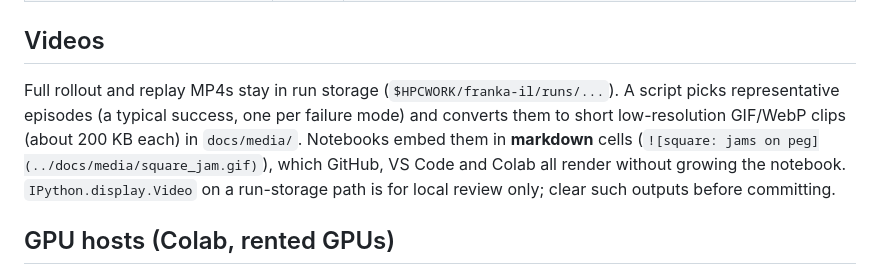
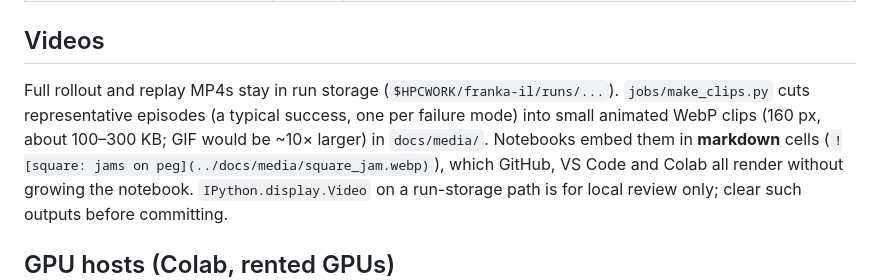
Before and after one commit to Hsiang-LinC/franka-imitation-learning, a Markdown page: notebooks/README.md, the part around the change. Rendered like a GitHub page.

```diff
--- a/notebooks/README.md
+++ b/notebooks/README.md
@@ -24,10 +24,11 @@ Numbered in reading order; one purpose per notebook.
 
 ## Videos
 
-Full rollout and replay MP4s stay in run storage (`$HPCWORK/franka-il/runs/...`). A script
-picks representative episodes (a typical success, one per failure mode) and converts them to
-short low-resolution GIF/WebP clips (about 200 KB each) in `docs/media/`. Notebooks embed
-them in **markdown** cells (`![square: jams on peg](../docs/media/square_jam.gif)`), which
+Full rollout and replay MP4s stay in run storage (`$HPCWORK/franka-il/runs/...`).
+`jobs/make_clips.py` cuts representative episodes (a typical success, one per failure mode)
+into small animated WebP clips (160 px, about 100–300 KB; GIF would be ~10× larger) in
+`docs/media/`. Notebooks embed them in **markdown** cells
+(`![square: jams on peg](../docs/media/square_jam.webp)`), which
 GitHub, VS Code and Colab all render without growing the notebook. `IPython.display.Video`
 on a run-storage path is for local review only; clear such outputs before committing.
 
```
Also changed, not shown: docs/BASELINE.md (+34 -0 lines), docs/figures/can_eval_paired.png (added), docs/figures/can_eval_success.png (added), 9 other files.
